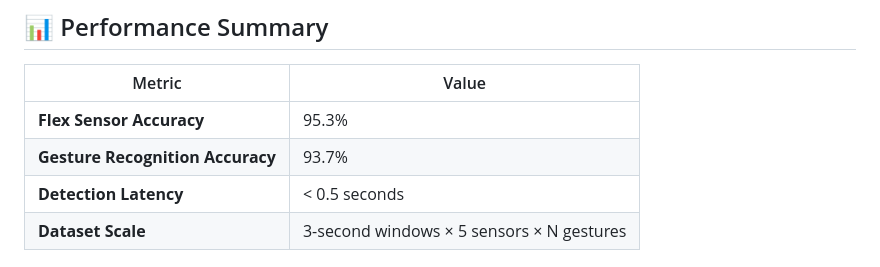
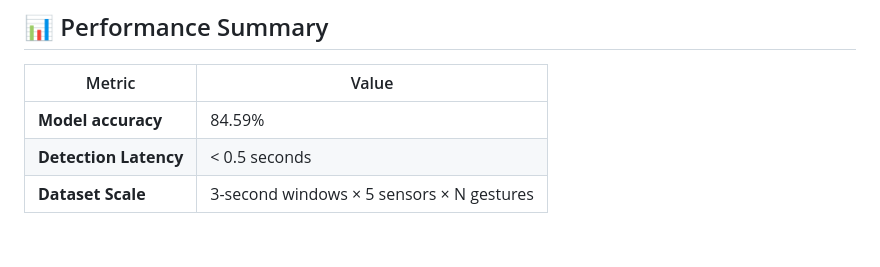
Before and after one commit to mahekupadhye31/Deep-learning-enabled-smart-glove, a Markdown page: README.md, the part around the change. Drawn GitHub-style; blank space fills up the shorter version.

```diff
--- a/README.md
+++ b/README.md
@@ -178,8 +178,7 @@ Perform gestures wearing the glove — recognized gestures will appear in the UI
 ## 📊 Performance Summary
 | Metric                           | Value                                     |
 | -------------------------------- | ----------------------------------------- |
-| **Flex Sensor Accuracy**         | 95.3%                                     |
-| **Gesture Recognition Accuracy** | 93.7%                                     |
+| **Model accuracy**               | 84.59%                                       |
 | **Detection Latency**            | < 0.5 seconds                             |
 | **Dataset Scale**                | 3-second windows × 5 sensors × N gestures |
 
```
